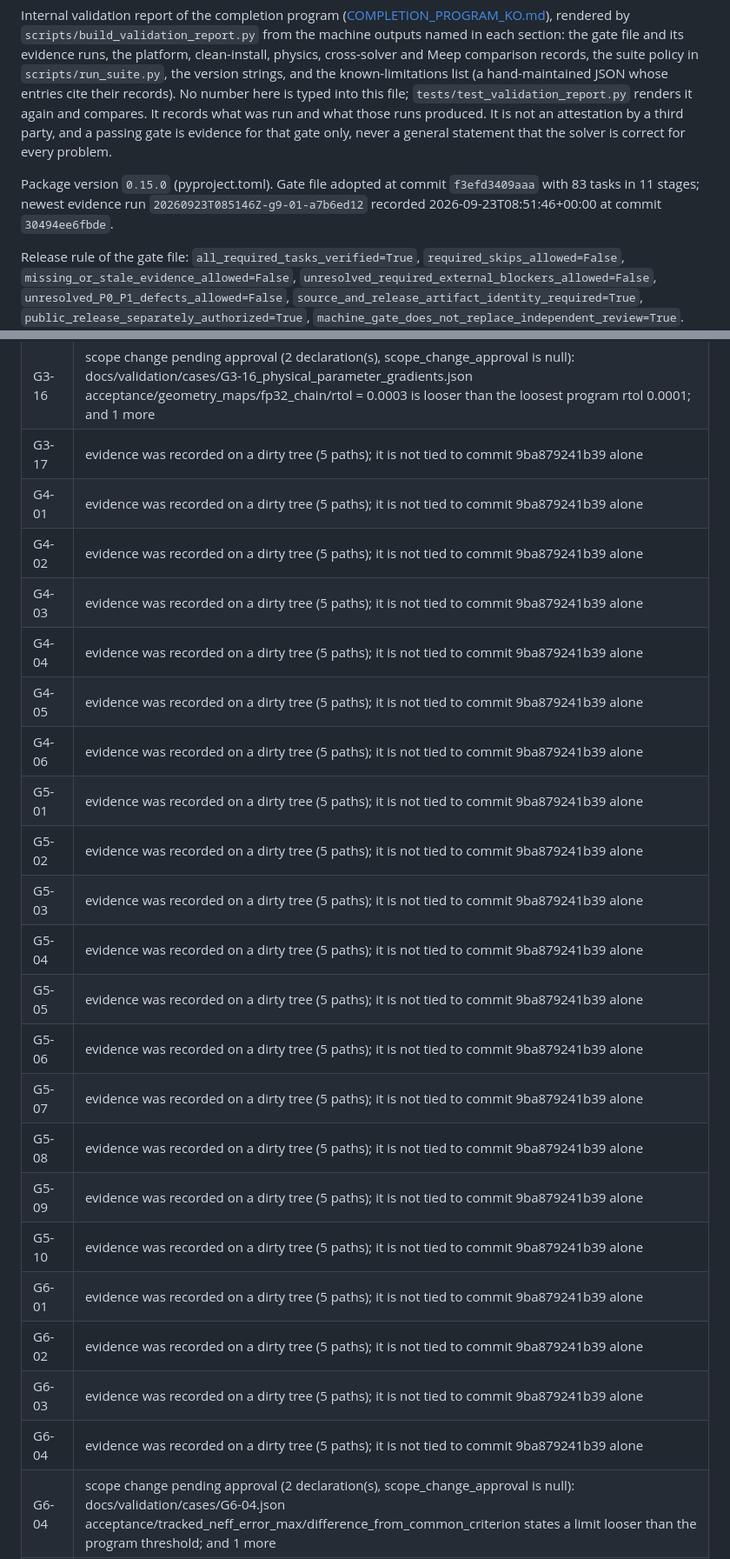
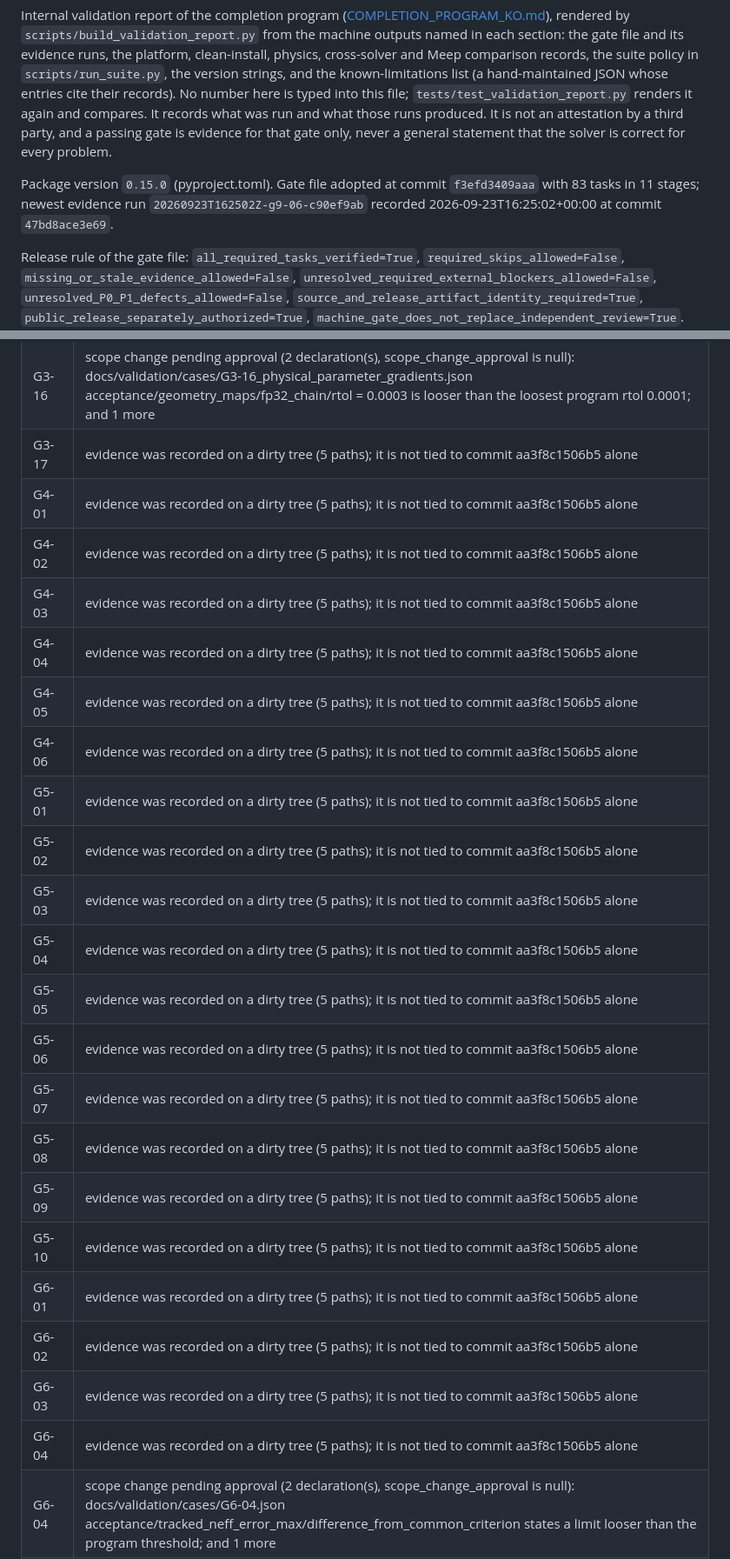
Before and after one commit to EMinsight/TorchFDTD, a Markdown page: docs/VALIDATION_REPORT.md, 2 parts joined by grey strips. Shown at 87% size. Rendered like a GitHub page.

Commit message:
Render the validation report of the release candidate at d93d4d347dbe

```diff
--- a/docs/VALIDATION_REPORT.md
+++ b/docs/VALIDATION_REPORT.md
@@ -2,7 +2,7 @@
 
 Internal validation report of the completion program ([COMPLETION_PROGRAM_KO.md](COMPLETION_PROGRAM_KO.md)), rendered by `scripts/build_validation_report.py` from the machine outputs named in each section: the gate file and its evidence runs, the platform, clean-install, physics, cross-solver and Meep comparison records, the suite policy in `scripts/run_suite.py`, the version strings, and the known-limitations list (a hand-maintained JSON whose entries cite their records). No number here is typed into this file; `tests/test_validation_report.py` renders it again and compares. It records what was run and what those runs produced. It is not an attestation by a third party, and a passing gate is evidence for that gate only, never a general statement that the solver is correct for every problem.
 
-Package version `0.15.0` (pyproject.toml). Gate file adopted at commit `f3efd3409aaa` with 83 tasks in 11 stages; newest evidence run `20260923T085146Z-g9-01-a7b6ed12` recorded 2026-09-23T08:51:46+00:00 at commit `30494ee6fbde`.
+Package version `0.15.0` (pyproject.toml). Gate file adopted at commit `f3efd3409aaa` with 83 tasks in 11 stages; newest evidence run `20260923T162502Z-g9-06-c90ef9ab` recorded 2026-09-23T16:25:02+00:00 at commit `47bd8ace3e69`.
 
 Release rule of the gate file: `all_required_tasks_verified=True`, `required_skips_allowed=False`, `missing_or_stale_evidence_allowed=False`, `unresolved_required_external_blockers_allowed=False`, `unresolved_P0_P1_defects_allowed=False`, `source_and_release_artifact_identity_required=True`, `public_release_separately_authorized=True`, `machine_gate_does_not_replace_independent_review=True`.
 Technical readiness of a release candidate (every required task VERIFIED with evidence that matches the candidate) and authorization of a public release are separate decisions; this report can only inform the first, and the second is not given by any file in this repository.
@@ -308,23 +308,23 @@ Every warning the judge attaches to a task; a warning never passes or fails a ta
 | G3-16 | scope change pending approval (2 declaration(s), scope_change_approval is null): docs/validation/cases/G3-16_physical_parameter_gradients.json acceptance/geometry_maps/fp32_chain/rtol = 0.0003 is looser than the loosest program rtol 0.0001; and 1 more |
-| G3-17 | evidence was recorded on a dirty tree (5 paths); it is not tied to commit 9ba879241b39 alone |
-| G4-01 | evidence was recorded on a dirty tree (5 paths); it is not tied to commit 9ba879241b39 alone |
-| G4-02 | evidence was recorded on a dirty tree (5 paths); it is not tied to commit 9ba879241b39 alone |
-| G4-03 | evidence was recorded on a dirty tree (5 paths); it is not tied to commit 9ba879241b39 alone |
-| G4-04 | evidence was recorded on a dirty tree (5 paths); it is not tied to commit 9ba879241b39 alone |
-| G4-05 | evidence was recorded on a dirty tree (5 paths); it is not tied to commit 9ba879241b39 alone |
-| G4-06 | evidence was recorded on a dirty tree (5 paths); it is not tied to commit 9ba879241b39 alone |
-| G5-01 | evidence was recorded on a dirty tree (5 paths); it is not tied to commit 9ba879241b39 alone |
-| G5-02 | evidence was recorded on a dirty tree (5 paths); it is not tied to commit 9ba879241b39 alone |
-| G5-03 | evidence was recorded on a dirty tree (5 paths); it is not tied to commit 9ba879241b39 alone |
-| G5-04 | evidence was recorded on a dirty tree (5 paths); it is not tied to commit 9ba879241b39 alone |
-| G5-05 | evidence was recorded on a dirty tree (5 paths); it is not tied to commit 9ba879241b39 alone |
-| G5-06 | evidence was recorded on a dirty tree (5 paths); it is not tied to commit 9ba879241b39 alone |
-| G5-07 | evidence was recorded on a dirty tree (5 paths); it is not tied to commit 9ba879241b39 alone |
-| G5-08 | evidence was recorded on a dirty tree (5 paths); it is not tied to commit 9ba879241b39 alone |
-| G5-09 | evidence was recorded on a dirty tree (5 paths); it is not tied to commit 9ba879241b39 alone |
-| G5-10 | evidence was recorded on a dirty tree (5 paths); it is not tied to commit 9ba879241b39 alone |
-| G6-01 | evidence was recorded on a dirty tree (5 paths); it is not tied to commit 9ba879241b39 alone |
-| G6-02 | evidence was recorded on a dirty tree (5 paths); it is not tied to commit 9ba879241b39 alone |
-| G6-03 | evidence was recorded on a dirty tree (5 paths); it is not tied to commit 9ba879241b39 alone |
-| G6-04 | evidence was recorded on a dirty tree (5 paths); it is not tied to commit 9ba879241b39 alone |
+| G3-17 | evidence was recorded on a dirty tree (5 paths); it is not tied to commit aa3f8c1506b5 alone |
+| G4-01 | evidence was recorded on a dirty tree (5 paths); it is not tied to commit aa3f8c1506b5 alone |
+| G4-02 | evidence was recorded on a dirty tree (5 paths); it is not tied to commit aa3f8c1506b5 alone |
+| G4-03 | evidence was recorded on a dirty tree (5 paths); it is not tied to commit aa3f8c1506b5 alone |
+| G4-04 | evidence was recorded on a dirty tree (5 paths); it is not tied to commit aa3f8c1506b5 alone |
+| G4-05 | evidence was recorded on a dirty tree (5 paths); it is not tied to commit aa3f8c1506b5 alone |
+| G4-06 | evidence was recorded on a dirty tree (5 paths); it is not tied to commit aa3f8c1506b5 alone |
+| G5-01 | evidence was recorded on a dirty tree (5 paths); it is not tied to commit aa3f8c1506b5 alone |
+| G5-02 | evidence was recorded on a dirty tree (5 paths); it is not tied to commit aa3f8c1506b5 alone |
+| G5-03 | evidence was recorded on a dirty tree (5 paths); it is not tied to commit aa3f8c1506b5 alone |
+| G5-04 | evidence was recorded on a dirty tree (5 paths); it is not tied to commit aa3f8c1506b5 alone |
+| G5-05 | evidence was recorded on a dirty tree (5 paths); it is not tied to commit aa3f8c1506b5 alone |
+| G5-06 | evidence was recorded on a dirty tree (5 paths); it is not tied to commit aa3f8c1506b5 alone |
+| G5-07 | evidence was recorded on a dirty tree (5 paths); it is not tied to commit aa3f8c1506b5 alone |
+| G5-08 | evidence was recorded on a dirty tree (5 paths); it is not tied to commit aa3f8c1506b5 alone |
+| G5-09 | evidence was recorded on a dirty tree (5 paths); it is not tied to commit aa3f8c1506b5 alone |
+| G5-10 | evidence was recorded on a dirty tree (5 paths); it is not tied to commit aa3f8c1506b5 alone |
+| G6-01 | evidence was recorded on a dirty tree (5 paths); it is not tied to commit aa3f8c1506b5 alone |
+| G6-02 | evidence was recorded on a dirty tree (5 paths); it is not tied to commit aa3f8c1506b5 alone |
+| G6-03 | evidence was recorded on a dirty tree (5 paths); it is not tied to commit aa3f8c1506b5 alone |
+| G6-04 | evidence was recorded on a dirty tree (5 paths); it is not tied to commit aa3f8c1506b5 alone |
 | G6-04 | scope change pending approval (2 declaration(s), scope_change_approval is null): docs/validation/cases/G6-04.json acceptance/tracked_neff_error_max/difference_from_common_criterion states a limit looser than the program threshold; and 1 more |
```
Also changed, not shown: other parts of docs/VALIDATION_REPORT.md (+124 -120 lines), docs/RELEASE_SCOPE.md (+3 -3 lines).
